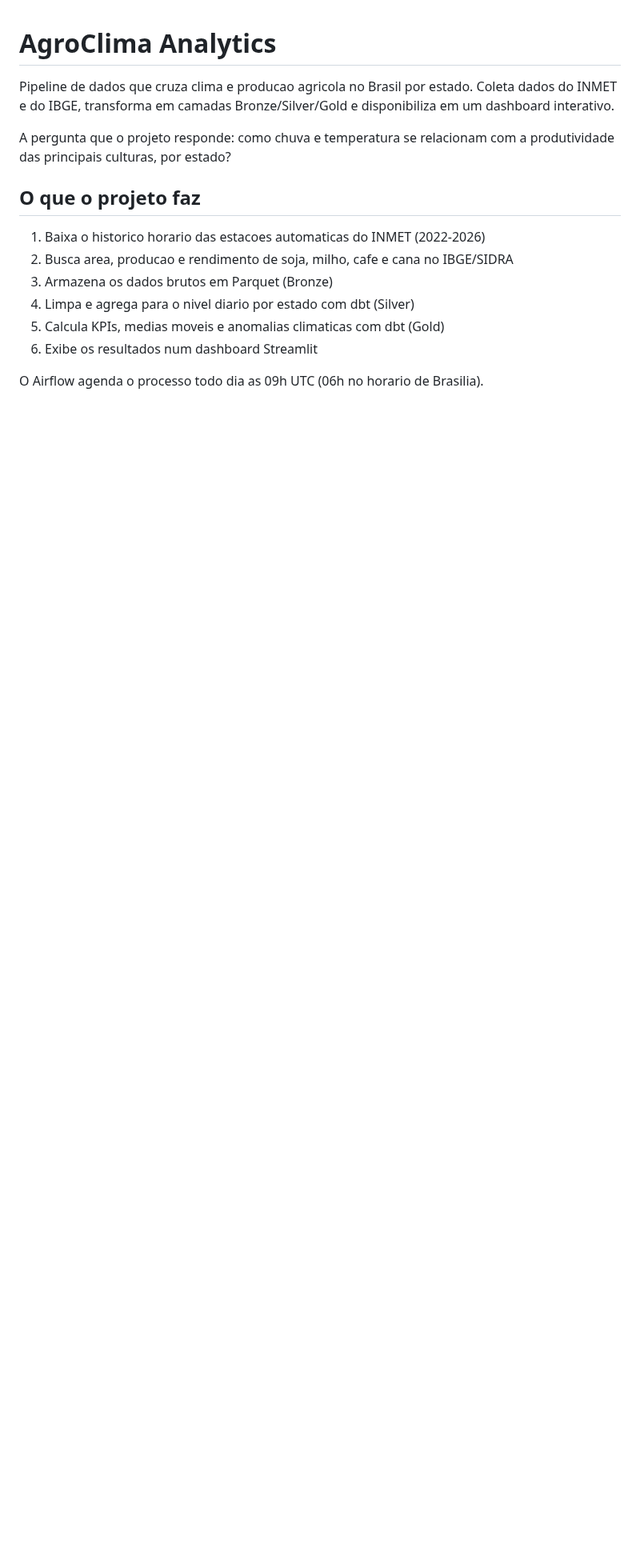
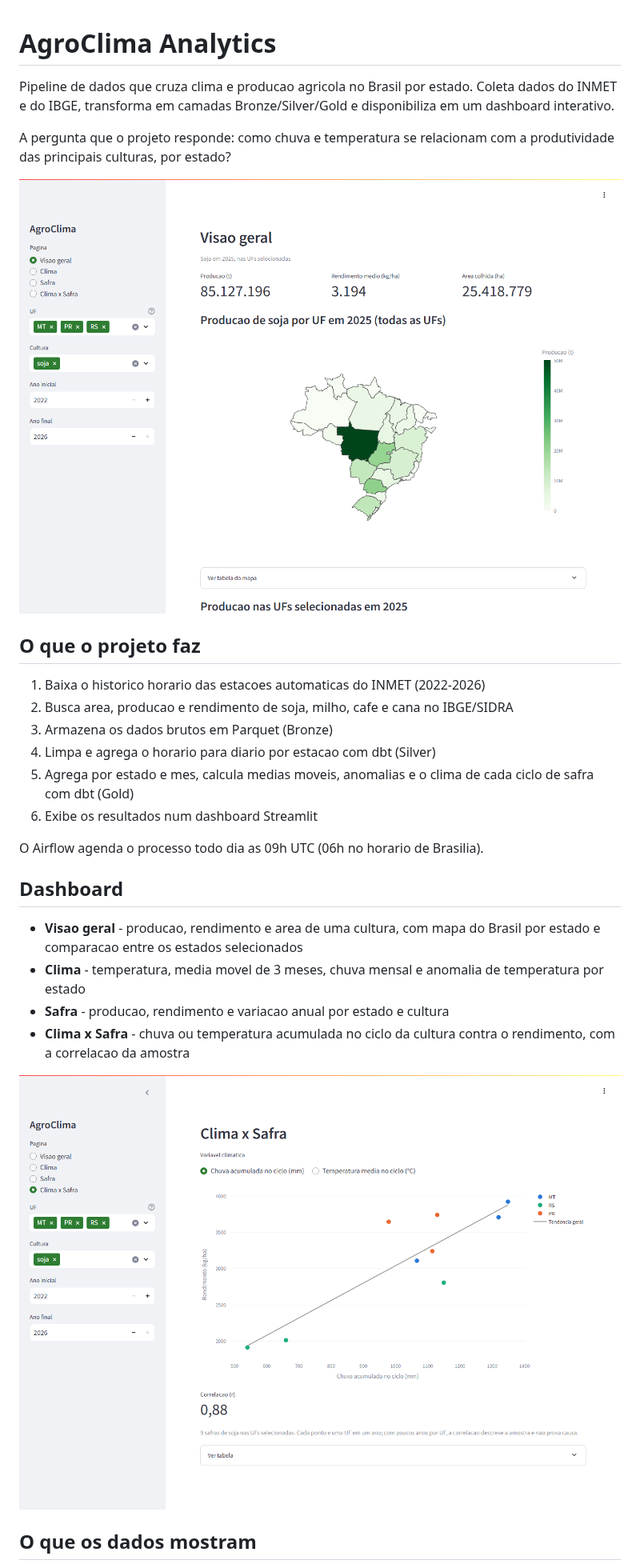
Before and after one commit to antoniolaprov/agroclima-analytics, a Markdown page: README.md, the part around one of its changes. Shown at 80% size. Rendered like a GitHub page; pictures changed too: docs/img/clima_x_safra.png (added), docs/img/dashboard.png (added); blank space fills up the shorter version.

```diff
--- a/README.md
+++ b/README.md
@@ -7,13 +7,31 @@ disponibiliza em um dashboard interativo.
 A pergunta que o projeto responde: como chuva e temperatura se relacionam com
 a produtividade das principais culturas, por estado?
 
+![Visao geral do dashboard](docs/img/dashboard.png)
+
 ## O que o projeto faz
 
 1. Baixa o historico horario das estacoes automaticas do INMET (2022-2026)
 2. Busca area, producao e rendimento de soja, milho, cafe e cana no IBGE/SIDRA
 3. Armazena os dados brutos em Parquet (Bronze)
-4. Limpa e agrega para o nivel diario por estado com dbt (Silver)
-5. Calcula KPIs, medias moveis e anomalias climaticas com dbt (Gold)
+4. Limpa e agrega o horario para diario por estacao com dbt (Silver)
+5. Agrega por estado e mes, calcula medias moveis, anomalias e o clima de cada
+   ciclo de safra com dbt (Gold)
 6. Exibe os resultados num dashboard Streamlit
 
 O Airflow agenda o processo todo dia as 09h UTC (06h no horario de Brasilia).
+
+## Dashboard
+
+- **Visao geral** - producao, rendimento e area de uma cultura, com mapa do
+  Brasil por estado e comparacao entre os estados selecionados
+- **Clima** - temperatura, media movel de 3 meses, chuva mensal e anomalia de
+  temperatura por estado
+- **Safra** - producao, rendimento e variacao anual por estado e cultura
+- **Clima x Safra** - chuva ou temperatura acumulada no ciclo da cultura contra
+  o rendimento, com a correlacao da amostra
+
+![Clima x Safra](docs/img/clima_x_safra.png)
+
+## O que os dados mostram
+
```
Also changed, not shown: other parts of README.md (+57 -30 lines), 2 other files.
